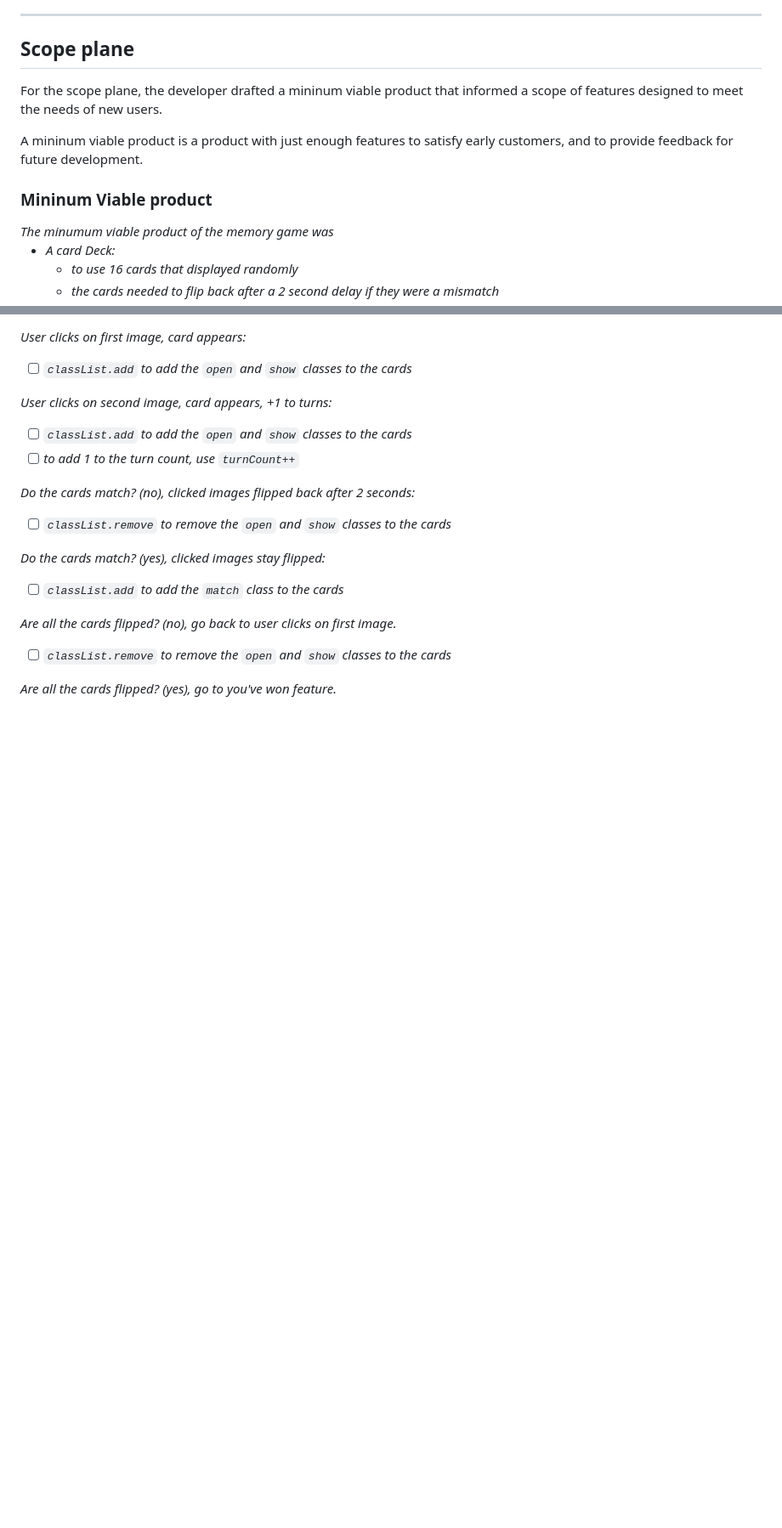
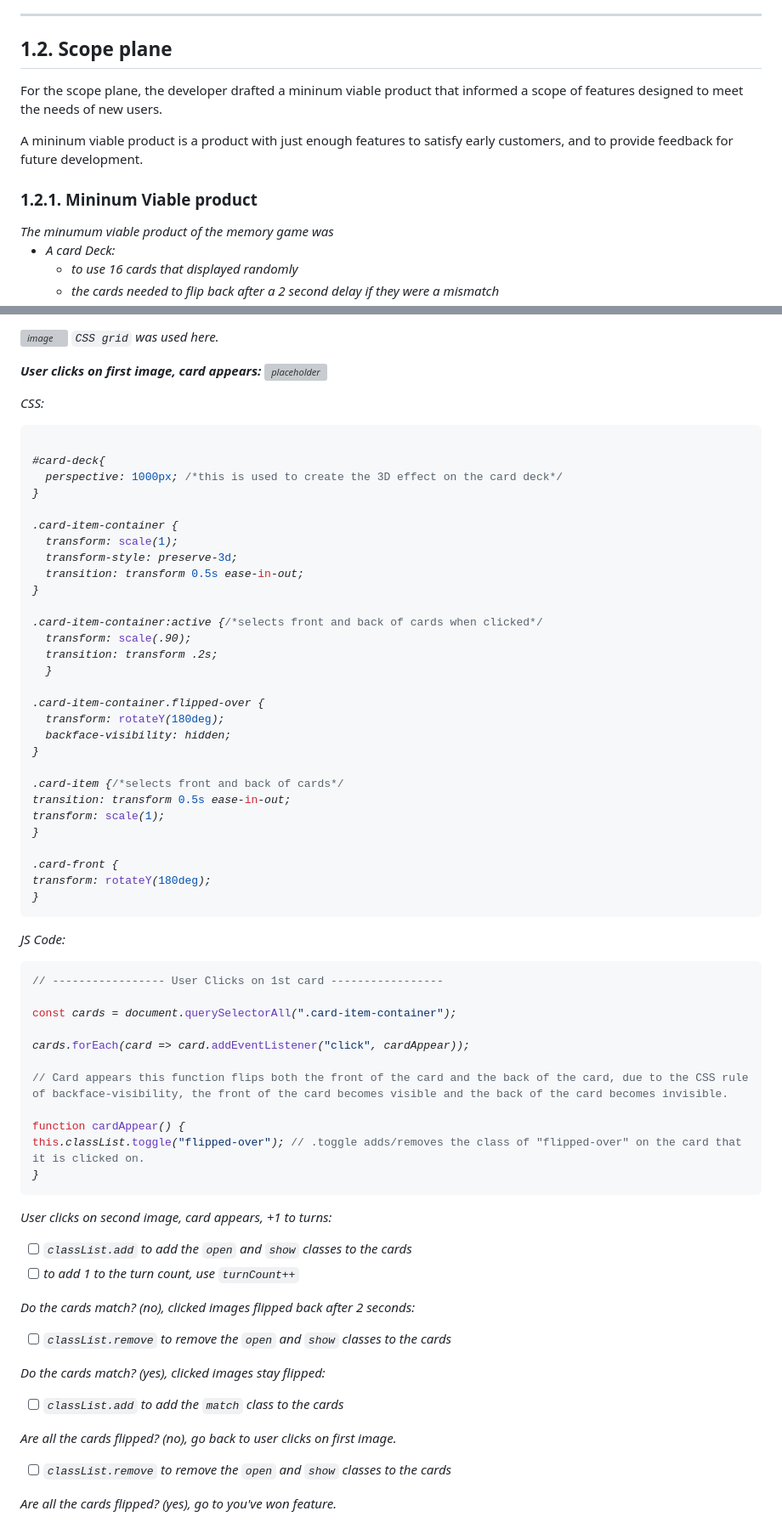
Before and after one commit to lmcrean/Crocodile-Kingdom, a Markdown page: README.md, 2 parts joined by grey strips. Shown: that part at 85% size. GitHub-like rendering; blank space fills up the shorter version; grey boxes are pictures that could not be loaded.

````diff
--- a/README.md
+++ b/README.md
@@ -247,13 +246,13 @@ New User: (for MVP)
 
 ***
 
-## Scope plane
+## 1.2. Scope plane
 
 For the scope plane, the developer drafted a mininum viable product that informed a scope of features designed to meet the needs of new users.
 
 A mininum viable product is a product with just enough features to satisfy early customers, and to provide feedback for future development.
 
-### Mininum Viable product
+### 1.2.1. Mininum Viable product
 
 <i>
 The minumum viable product of the memory game was
@@ -359,6 +345,56 @@ START computer spawn cards, turns starts at 0:
 
-User clicks on first image, card appears:
-- [ ] ```classList.add``` to add the ```open``` and ```show``` classes to the cards
+![image](https://github.com/lmcrean/Crocodile-Kingdom/assets/133490867/7a1a18e2-5314-4999-9704-49ffdfaf854f)
+```CSS grid``` was used here.
+
+**User clicks on first image, card appears:**
+<img alt="placeholder" src="assets/media/documentation/card-flip.gif" width="400px">
+
+CSS:
+```css
+
+#card-deck{
+  perspective: 1000px; /*this is used to create the 3D effect on the card deck*/
+}
+
+.card-item-container {
+  transform: scale(1);
+  transform-style: preserve-3d;
+  transition: transform 0.5s ease-in-out;
+}
+
+.card-item-container:active {/*selects front and back of cards when clicked*/
+  transform: scale(.90);
+  transition: transform .2s;
+  }
+
+.card-item-container.flipped-over {
+  transform: rotateY(180deg);
+  backface-visibility: hidden;
+}
+
+.card-item {/*selects front and back of cards*/
+transition: transform 0.5s ease-in-out;
+transform: scale(1);
+}
+
+.card-front {
+transform: rotateY(180deg);
+}
+```
+JS Code:
+```js
+// ----------------- User Clicks on 1st card -----------------
+
+const cards = document.querySelectorAll(".card-item-container");
+
+cards.forEach(card => card.addEventListener("click", cardAppear));
+
+// Card appears this function flips both the front of the card and the back of the card, due to the CSS rule of backface-visibility, the front of the card becomes visible and the back of the card becomes invisible.
+
+function cardAppear() {
+this.classList.toggle("flipped-over"); // .toggle adds/removes the class of "flipped-over" on the card that it is clicked on.
+}
+```
 
 User clicks on second image, card appears, +1 to turns:
 - [ ] ```classList.add``` to add the ```open``` and ```show``` classes to the cards
````
Also changed, not shown: other parts of README.md (+82 -96 lines), issues.md (+25 -28 lines), assets/media/documentation/placeholder.gif (added), assets/media/issues/placeholder.gif (added), assets/media/responsivity-tests/placeholder.gif (added), 5 other files.
